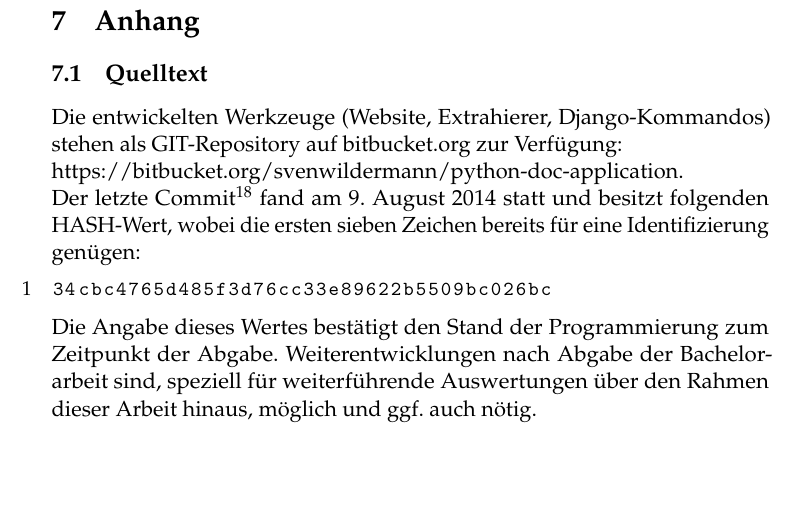
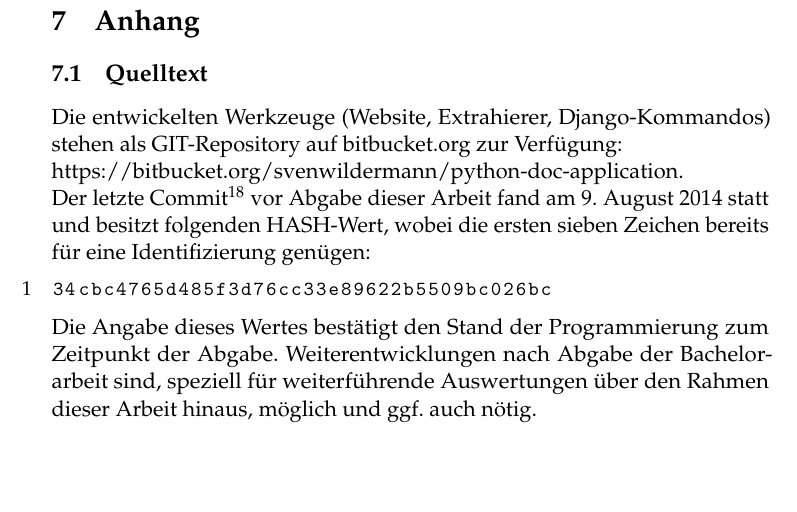
Before and after one commit to swildermann/Informationstypen-Haeufigkeiten-Python, a LaTeX thesis (tex/thesis.tex, which reads tex/6_appendix.tex): part of page 65 of 66, cut so that both start at the same text. Compiled offline with pdfLaTeX; the source files are stored in an older character set and shown here as Unicode.

Commit message:
Version 1.0

```diff
--- a/tex/6_appendix.tex
+++ b/tex/6_appendix.tex
@@ -2,7 +2,7 @@
 \subsection{Quelltext}
 Die entwickelten Werkzeuge (Website, Extrahierer, Django-Kommandos) stehen als GIT-Repository auf bitbucket.org zur Verfügung:\\
 \href{https://bitbucket.org/svenwildermann/python-doc-application}{https://bitbucket.org/svenwildermann/python-doc-application}. \\
-Der letzte Commit\footnote{Befehl des Versionskontrollsystems "`GIT"' für das Bekanntgeben von Änderungen} fand am 9. August 2014 statt und besitzt folgenden HASH-Wert, wobei die ersten sieben Zeichen bereits für eine Identifizierung genügen:
+Der letzte Commit\footnote{Befehl des Versionskontrollsystems "`GIT"' für das Bekanntgeben von Änderungen} vor Abgabe dieser Arbeit fand am 9. August 2014 statt und besitzt folgenden HASH-Wert, wobei die ersten sieben Zeichen bereits für eine Identifizierung genügen:
 \begin{lstlisting}
 34cbc4765d485f3d76cc33e89622b5509bc026bc
 \end{lstlisting}
```
Also changed, not shown: tex/thesis.pdf.
